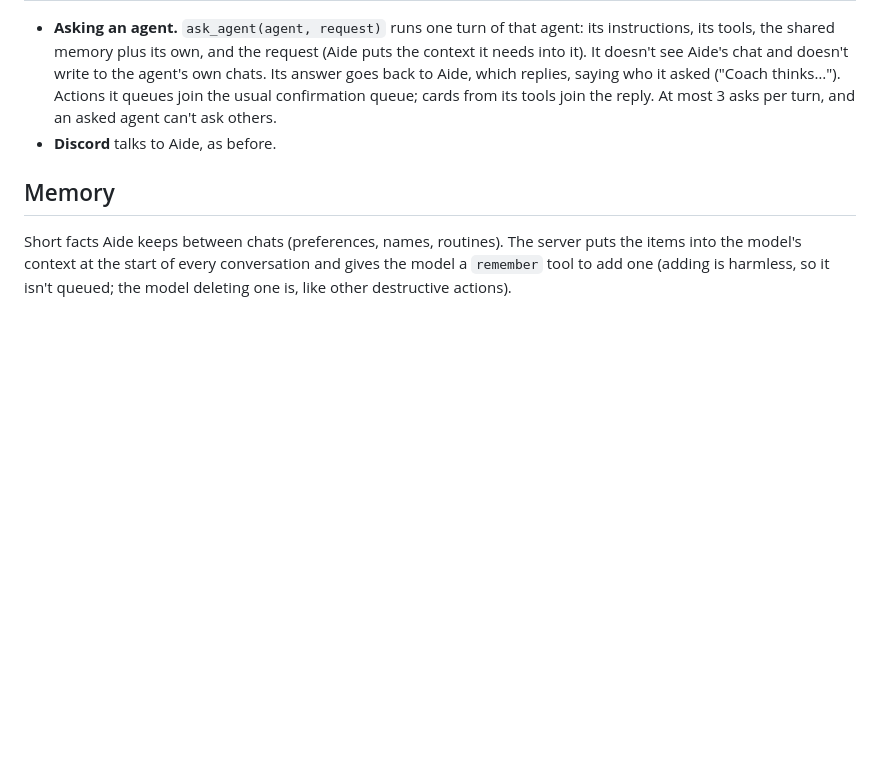
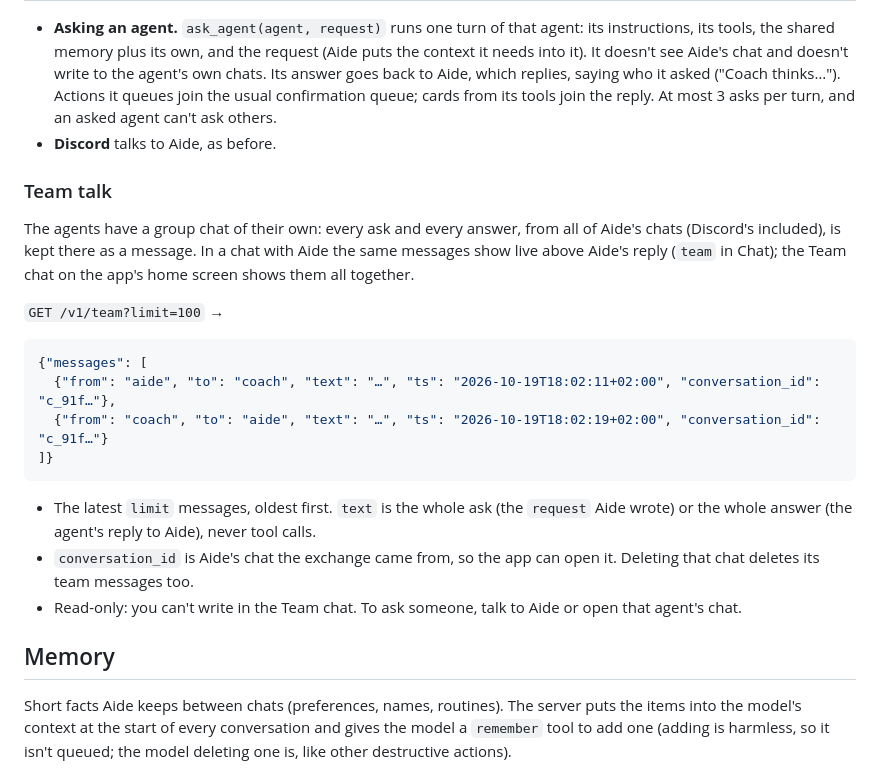
Before and after one commit to filippocappa/aide, a Markdown page: docs/API.md, the part around one of its changes. Drawn GitHub-style; blank space fills up the shorter version.

````diff
--- a/docs/API.md
+++ b/docs/API.md
@@ -132,6 +162,25 @@ a new agent needs no app update.
   ("Coach thinks…"). Actions it queues join the usual confirmation queue; cards from its tools join the reply.
   At most 3 asks per turn, and an asked agent can't ask others.
 - **Discord** talks to Aide, as before.
+
+### Team talk
+
+The agents have a group chat of their own: every ask and every answer, from all of Aide's chats (Discord's
+included), is kept there as a message. In a chat with Aide the same messages show live above Aide's reply (`team`
+in Chat); the Team chat on the app's home screen shows them all together.
+
+`GET /v1/team?limit=100` →
+```json
+{"messages": [
+  {"from": "aide", "to": "coach", "text": "…", "ts": "2026-10-19T18:02:11+02:00", "conversation_id": "c_91f…"},
+  {"from": "coach", "to": "aide", "text": "…", "ts": "2026-10-19T18:02:19+02:00", "conversation_id": "c_91f…"}
+]}
+```
+- The latest `limit` messages, oldest first. `text` is the whole ask (the `request` Aide wrote) or the whole
+  answer (the agent's reply to Aide), never tool calls.
+- `conversation_id` is Aide's chat the exchange came from, so the app can open it. Deleting that chat deletes its
+  team messages too.
+- Read-only: you can't write in the Team chat. To ask someone, talk to Aide or open that agent's chat.
 
 ## Memory
 
````
Also changed, not shown: other parts of docs/API.md (+34 -4 lines).
